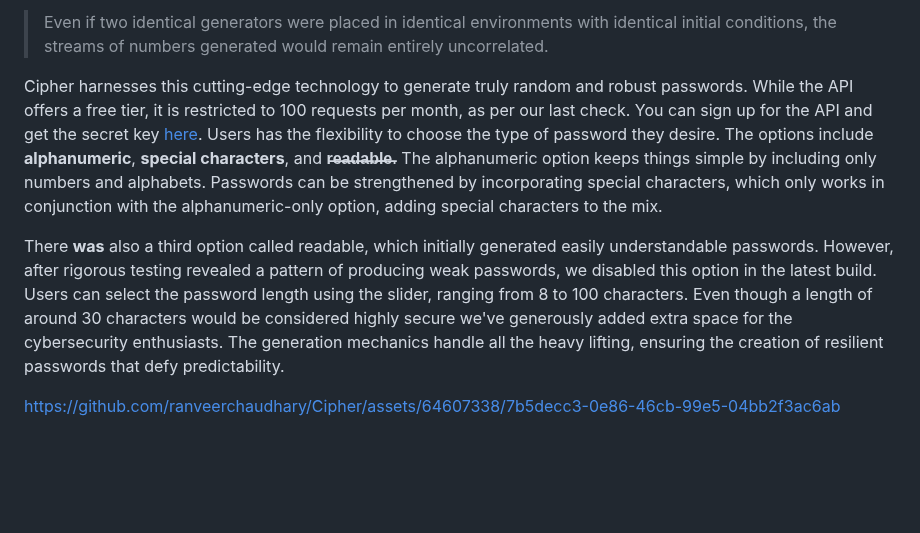
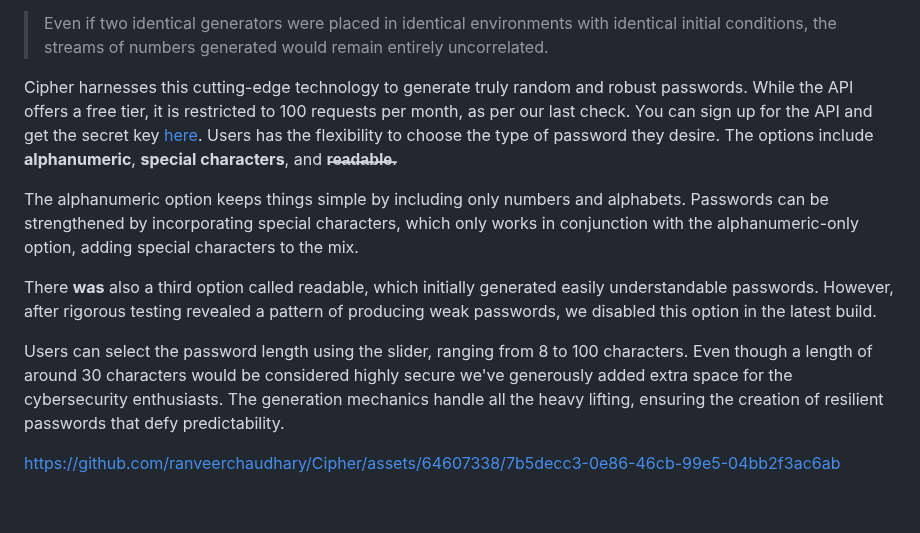
Before and after one commit to ranveerchaudhary/Cipher, a Markdown page: README.md, the part around one of its changes. Rendered like a GitHub page; blank space fills up the shorter version.

```diff
--- a/README.md
+++ b/README.md
@@ -133,9 +135,13 @@ The intricacies of how QRNG operates are beyond the scope of this project, but i
 
 >Even if two identical generators were placed in identical environments with identical initial conditions, the streams of numbers generated would remain entirely uncorrelated.
 
-Cipher harnesses this cutting-edge technology to generate truly random and robust passwords. While the API offers a free tier, it is restricted to 100 requests per month, as per our last check. You can sign up for the API and get the secret key <a href = "https://quantumnumbers.anu.edu.au/">here</a>. Users has the flexibility to choose the type of password they desire. The options include **alphanumeric**, **special characters**, and **r̶e̶a̶d̶a̶b̶l̶e̶**. The alphanumeric option keeps things simple by including only numbers and alphabets. Passwords can be strengthened by incorporating special characters, which only works in conjunction with the alphanumeric-only option, adding special characters to the mix.
+Cipher harnesses this cutting-edge technology to generate truly random and robust passwords. While the API offers a free tier, it is restricted to 100 requests per month, as per our last check. You can sign up for the API and get the secret key <a href = "https://quantumnumbers.anu.edu.au/">here</a>. Users has the flexibility to choose the type of password they desire. The options include **alphanumeric**, **special characters**, and **r̶e̶a̶d̶a̶b̶l̶e̶**.
 
-There **was** also a third option called readable, which initially generated easily understandable passwords. However, after rigorous testing revealed a pattern of producing weak passwords, we disabled this option in the latest build. Users can select the password length using the slider, ranging from 8 to 100 characters. Even though a length of around 30 characters would be considered highly secure we've generously added extra space for the cybersecurity enthusiasts. The generation mechanics handle all the heavy lifting, ensuring the creation of resilient passwords that defy predictability.
+The alphanumeric option keeps things simple by including only numbers and alphabets. Passwords can be strengthened by incorporating special characters, which only works in conjunction with the alphanumeric-only option, adding special characters to the mix.
+
+There **was** also a third option called readable, which initially generated easily understandable passwords. However, after rigorous testing revealed a pattern of producing weak passwords, we disabled this option in the latest build.
+
+Users can select the password length using the slider, ranging from 8 to 100 characters. Even though a length of around 30 characters would be considered highly secure we've generously added extra space for the cybersecurity enthusiasts. The generation mechanics handle all the heavy lifting, ensuring the creation of resilient passwords that defy predictability.
 </p>
 
 https://github.com/ranveerchaudhary/Cipher/assets/64607338/7b5decc3-0e86-46cb-99e5-04bb2f3ac6ab
```
Also changed, not shown: other parts of README.md (+3 -1 lines).
